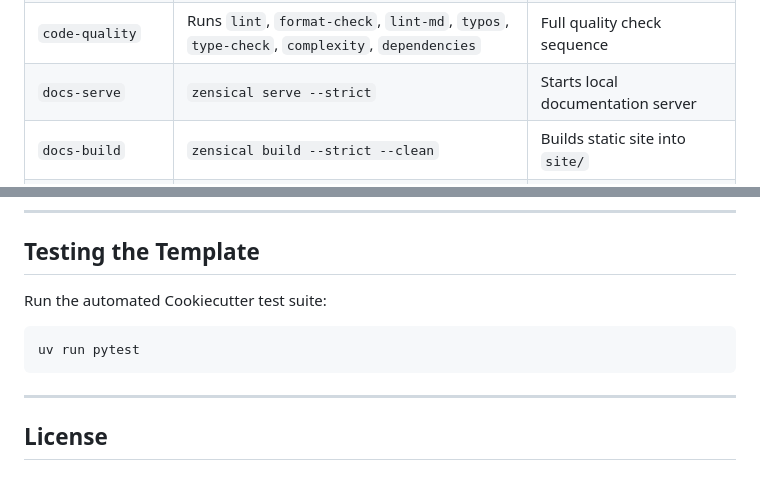
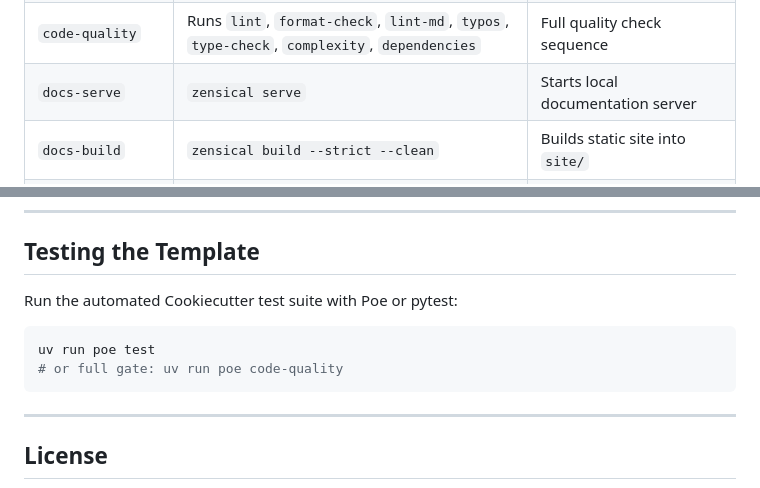
Before and after one commit to bwrob/cookiecutter-python-project, a Markdown page: README.md, 2 parts joined by grey strips. GitHub-like rendering.

````diff
--- a/README.md
+++ b/README.md
@@ -128,7 +128,7 @@ Run tasks via `uv run poe <task>`:
 | `dependency-graph` | `tach show --mermaid -o docs/dependency_graph.mmd` | Generates Mermaid diagram |
 | `fix` | `ruff check --fix && ruff format && rumdl fmt && typos -w` | Auto-fixes lint, format, and spelling issues |
 | `code-quality` | Runs `lint`, `format-check`, `lint-md`, `typos`, `type-check`, `complexity`, `dependencies` | Full quality check sequence |
-| `docs-serve` | `zensical serve --strict` | Starts local documentation server |
+| `docs-serve` | `zensical serve` | Starts local documentation server |
 | `docs-build` | `zensical build --strict --clean` | Builds static site into `site/` |
 | `docs-logo` | `typst compile docs/assets/python-logo.typ docs/assets/python-logo.svg` | Compiles documentation logotype SVG with Typst |
 | `publish-docs` | Deploys docs to GitHub Pages | Deploys docs to `gh-pages` branch |
@@ -138,10 +138,11 @@ Run tasks via `uv run poe <task>`:
 
 ## Testing the Template
 
-Run the automated Cookiecutter test suite:
+Run the automated Cookiecutter test suite with Poe or pytest:
 
 ```bash
-uv run pytest
+uv run poe test
+# or full gate: uv run poe code-quality
 ```
 
 ---
````
Also changed, not shown: AGENTS.md (+6 -9 lines), AI_POLICY.md (+2 -3 lines).
